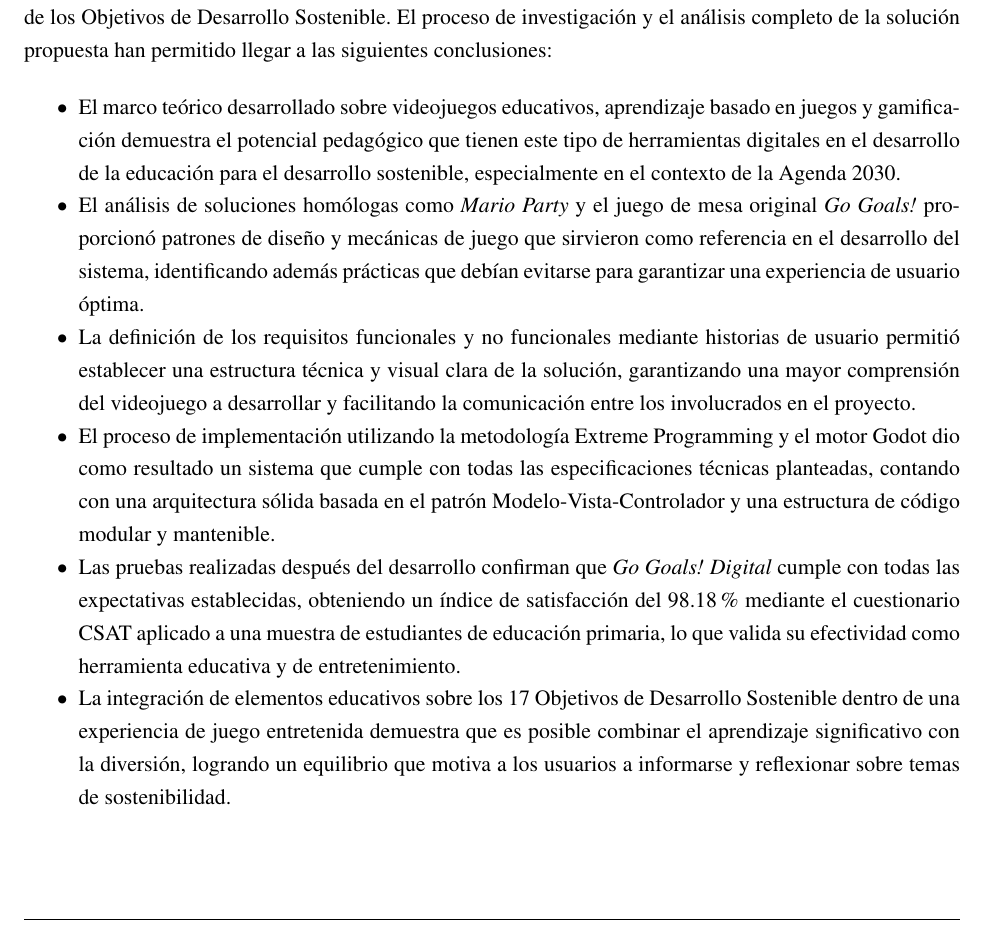
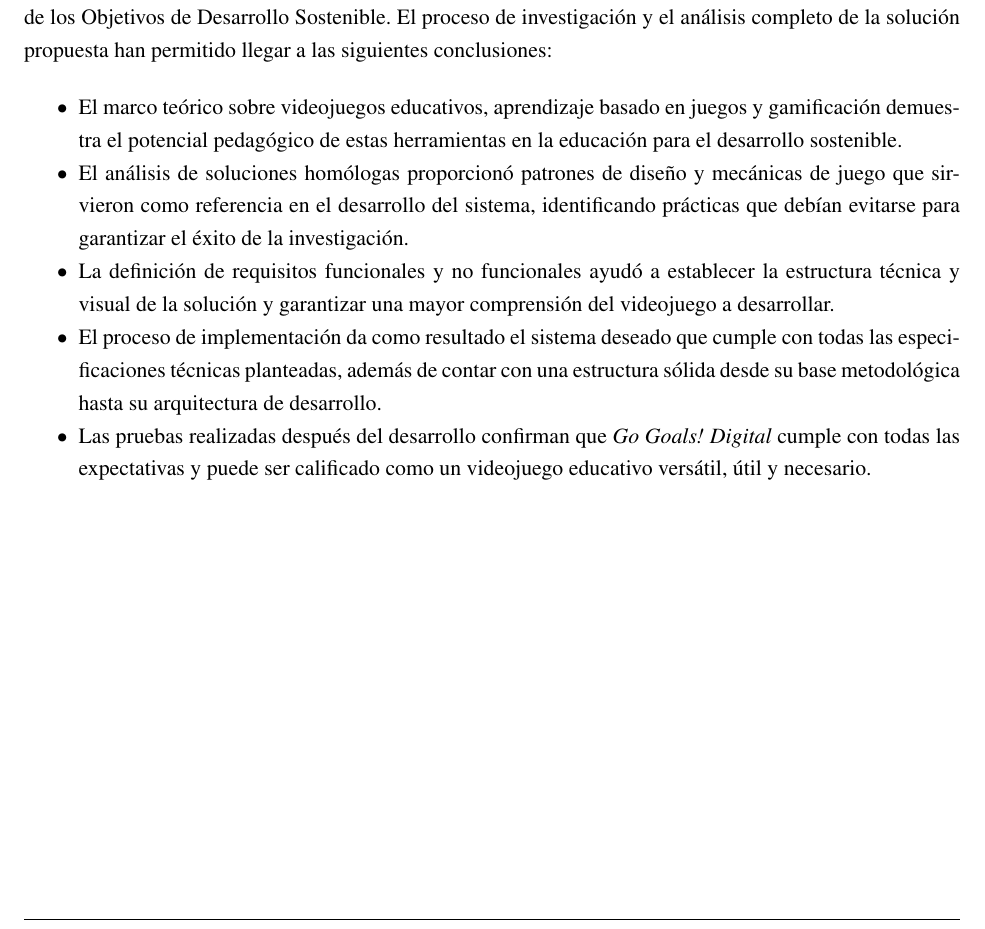
Before and after one commit to rmc03/myThesisOnLaTeX, a LaTeX thesis (example.tex, which reads Conclusions.tex): part of page 82 of 91, cut so that both start at the same text. Compiled offline with pdfLaTeX; a LaTeX package or settings file that is missing is left out.

Commit message:
Resumir conclusiones y recomendaciones siguiendo el formato del ejemplo

```diff
--- a/Conclusions.tex
+++ b/Conclusions.tex
@@ -3,15 +3,13 @@
 Con el desarrollo del videojuego educativo \textit{Go Goals! Digital} se comprueba y reafirma el éxito y cumplimiento del propósito de esta investigación, obteniendo una solución a todas las problemáticas planteadas y abriendo la puerta a la innovación en el ámbito de los videojuegos educativos enfocados en la promoción de los Objetivos de Desarrollo Sostenible. El proceso de investigación y el análisis completo de la solución propuesta han permitido llegar a las siguientes conclusiones:
 
 \begin{itemize}
-    \item El marco teórico desarrollado sobre videojuegos educativos, aprendizaje basado en juegos y gamificación demuestra el potencial pedagógico que tienen este tipo de herramientas digitales en el desarrollo de la educación para el desarrollo sostenible, especialmente en el contexto de la Agenda 2030.
+    \item El marco teórico sobre videojuegos educativos, aprendizaje basado en juegos y gamificación demuestra el potencial pedagógico de estas herramientas en la educación para el desarrollo sostenible.
 
-    \item El análisis de soluciones homólogas como \textit{Mario Party} y el juego de mesa original \textit{Go Goals!} proporcionó patrones de diseño y mecánicas de juego que sirvieron como referencia en el desarrollo del sistema, identificando además prácticas que debían evitarse para garantizar una experiencia de usuario óptima.
+    \item El análisis de soluciones homólogas proporcionó patrones de diseño y mecánicas de juego que sirvieron como referencia en el desarrollo del sistema, identificando prácticas que debían evitarse para garantizar el éxito de la investigación.
 
-    \item La definición de los requisitos funcionales y no funcionales mediante historias de usuario permitió establecer una estructura técnica y visual clara de la solución, garantizando una mayor comprensión del videojuego a desarrollar y facilitando la comunicación entre los involucrados en el proyecto.
+    \item La definición de requisitos funcionales y no funcionales ayudó a establecer la estructura técnica y visual de la solución y garantizar una mayor comprensión del videojuego a desarrollar.
 
-    \item El proceso de implementación utilizando la metodología Extreme Programming y el motor Godot dio como resultado un sistema que cumple con todas las especificaciones técnicas planteadas, contando con una arquitectura sólida basada en el patrón Modelo-Vista-Controlador y una estructura de código modular y mantenible.
+    \item El proceso de implementación da como resultado el sistema deseado que cumple con todas las especificaciones técnicas planteadas, además de contar con una estructura sólida desde su base metodológica hasta su arquitectura de desarrollo.
 
-    \item Las pruebas realizadas después del desarrollo confirman que \textit{Go Goals! Digital} cumple con todas las expectativas establecidas, obteniendo un índice de satisfacción del 98.18\% mediante el cuestionario CSAT aplicado a una muestra de estudiantes de educación primaria, lo que valida su efectividad como herramienta educativa y de entretenimiento.
-
-    \item La integración de elementos educativos sobre los 17 Objetivos de Desarrollo Sostenible dentro de una experiencia de juego entretenida demuestra que es posible combinar el aprendizaje significativo con la diversión, logrando un equilibrio que motiva a los usuarios a informarse y reflexionar sobre temas de sostenibilidad.
+    \item Las pruebas realizadas después del desarrollo confirman que \textit{Go Goals! Digital} cumple con todas las expectativas y puede ser calificado como un videojuego educativo versátil, útil y necesario.
 \end{itemize}
```
Also changed, not shown: Suggestions.tex (+6 -10 lines).
